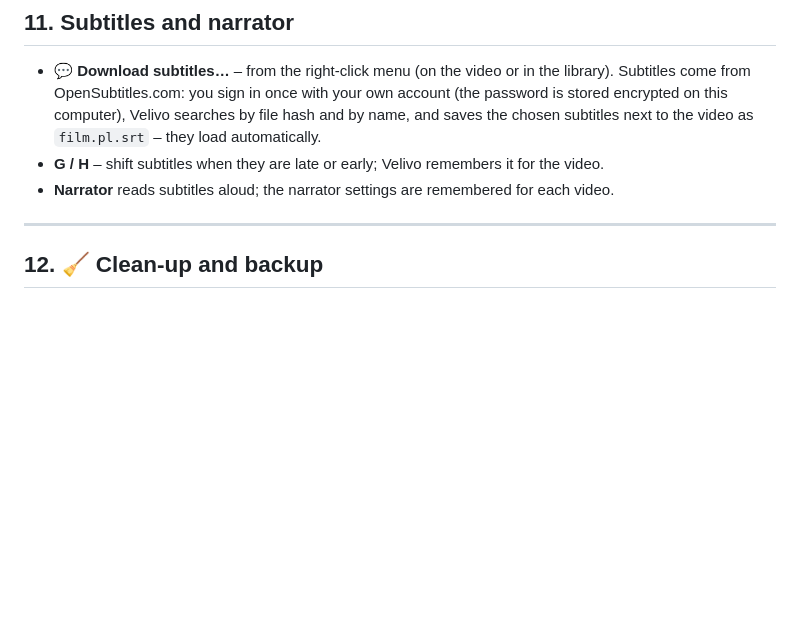
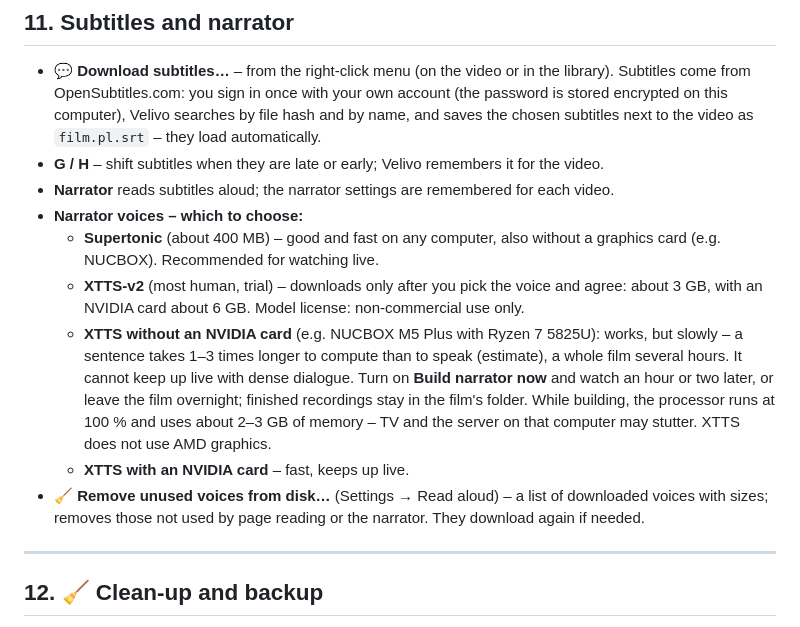
Before and after one commit to mic0078/Velivo-1.22, a Markdown page: dokumentacja/instrukcja-filmy-tv.en.md, the part around the change. GitHub-like rendering; blank space fills up the shorter version.

```diff
--- a/dokumentacja/instrukcja-filmy-tv.en.md
+++ b/dokumentacja/instrukcja-filmy-tv.en.md
@@ -204,6 +204,12 @@ A second channel or video in a small window – with TV and with a video.
 - **💬 Download subtitles…** – from the right-click menu (on the video or in the library). Subtitles come from OpenSubtitles.com: you sign in once with your own account (the password is stored encrypted on this computer), Velivo searches by file hash and by name, and saves the chosen subtitles next to the video as `film.pl.srt` – they load automatically.
 - **G / H** – shift subtitles when they are late or early; Velivo remembers it for the video.
 - **Narrator** reads subtitles aloud; the narrator settings are remembered for each video.
+- **Narrator voices – which to choose:**
+  - **Supertonic** (about 400 MB) – good and fast on any computer, also without a graphics card (e.g. NUCBOX). Recommended for watching live.
+  - **XTTS-v2** (most human, trial) – downloads only after you pick the voice and agree: about 3 GB, with an NVIDIA card about 6 GB. Model license: non-commercial use only.
+  - **XTTS without an NVIDIA card** (e.g. NUCBOX M5 Plus with Ryzen 7 5825U): works, but slowly – a sentence takes 1–3 times longer to compute than to speak (estimate), a whole film several hours. It cannot keep up live with dense dialogue. Turn on **Build narrator now** and watch an hour or two later, or leave the film overnight; finished recordings stay in the film's folder. While building, the processor runs at 100 % and uses about 2–3 GB of memory – TV and the server on that computer may stutter. XTTS does not use AMD graphics.
+  - **XTTS with an NVIDIA card** – fast, keeps up live.
+- **🧹 Remove unused voices from disk…** (Settings → Read aloud) – a list of downloaded voices with sizes; removes those not used by page reading or the narrator. They download again if needed.
 
 ---
 
```
Also changed, not shown: dokumentacja/instrukcja-filmy-tv.md (+6 -0 lines).
